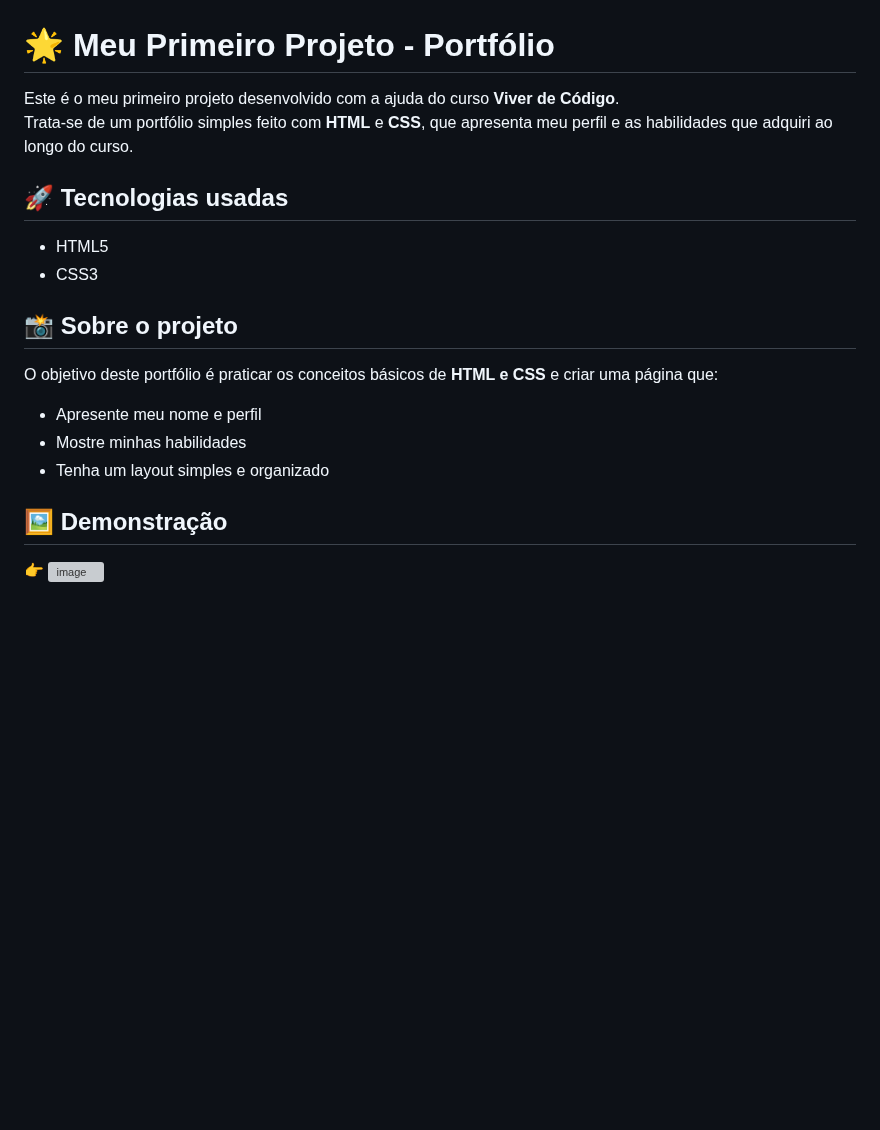
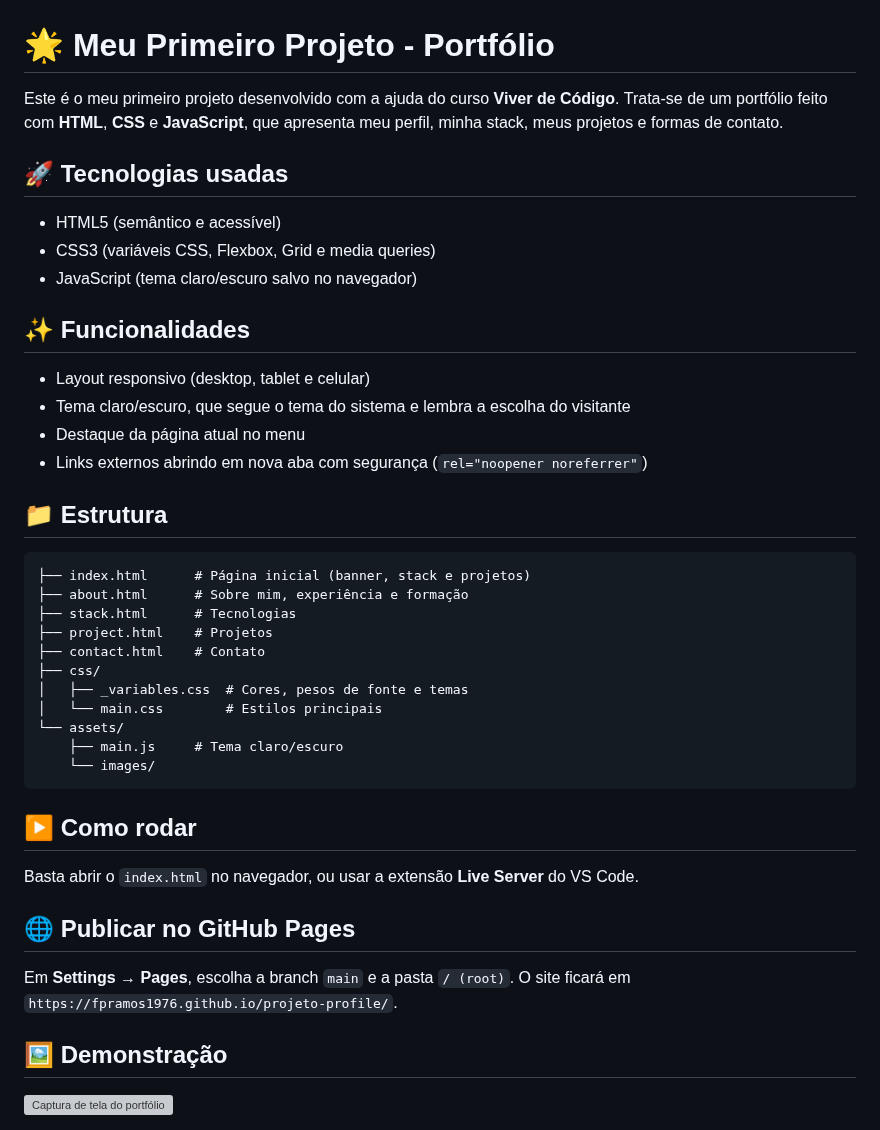
Before and after one commit to fpramos1976/Projeto-Profile, a Markdown page: README.md, the part around the change. Drawn GitHub-style; blank space fills up the shorter version; grey boxes are pictures that could not be loaded.

````diff
--- a/README.md
+++ b/README.md
@@ -1,18 +1,40 @@
 # 🌟 Meu Primeiro Projeto - Portfólio
 
 Este é o meu primeiro projeto desenvolvido com a ajuda do curso **Viver de Código**.
-Trata-se de um portfólio simples feito com **HTML** e **CSS**, que apresenta meu perfil e as habilidades que adquiri ao longo do curso.
+Trata-se de um portfólio feito com **HTML**, **CSS** e **JavaScript**, que apresenta meu perfil, minha stack, meus projetos e formas de contato.
 
 ## 🚀 Tecnologias usadas
-- HTML5
-- CSS3
+- HTML5 (semântico e acessível)
+- CSS3 (variáveis CSS, Flexbox, Grid e media queries)
+- JavaScript (tema claro/escuro salvo no navegador)
 
-## 📸 Sobre o projeto
-O objetivo deste portfólio é praticar os conceitos básicos de **HTML e CSS** e criar uma página que:
-- Apresente meu nome e perfil
-- Mostre minhas habilidades
-- Tenha um layout simples e organizado
+## ✨ Funcionalidades
+- Layout responsivo (desktop, tablet e celular)
+- Tema claro/escuro, que segue o tema do sistema e lembra a escolha do visitante
+- Destaque da página atual no menu
+- Links externos abrindo em nova aba com segurança (`rel="noopener noreferrer"`)
+
+## 📁 Estrutura
+```
+├── index.html      # Página inicial (banner, stack e projetos)
+├── about.html      # Sobre mim, experiência e formação
+├── stack.html      # Tecnologias
+├── project.html    # Projetos
+├── contact.html    # Contato
+├── css/
+│   ├── _variables.css  # Cores, pesos de fonte e temas
+│   └── main.css        # Estilos principais
+└── assets/
+    ├── main.js     # Tema claro/escuro
+    └── images/
+```
+
+## ▶️ Como rodar
+Basta abrir o `index.html` no navegador, ou usar a extensão **Live Server** do VS Code.
+
+## 🌐 Publicar no GitHub Pages
+Em **Settings → Pages**, escolha a branch `main` e a pasta `/ (root)`.
+O site ficará em `https://fpramos1976.github.io/projeto-profile/`.
 
 ## 🖼️ Demonstração
-👉
-<img width="1468" height="961" alt="image" src="https://github.com/user-attachments/assets/60dcf4a2-c581-4545-b159-b3735698254d" />
+<img width="1468" height="961" alt="Captura de tela do portfólio" src="https://github.com/user-attachments/assets/60dcf4a2-c581-4545-b159-b3735698254d" />
````
Also changed, not shown: assets/images/avatar-fabio.jpg (added), assets/images/favicon.png (added), assets/images/logo-fabio.png (added), 8 other files.
